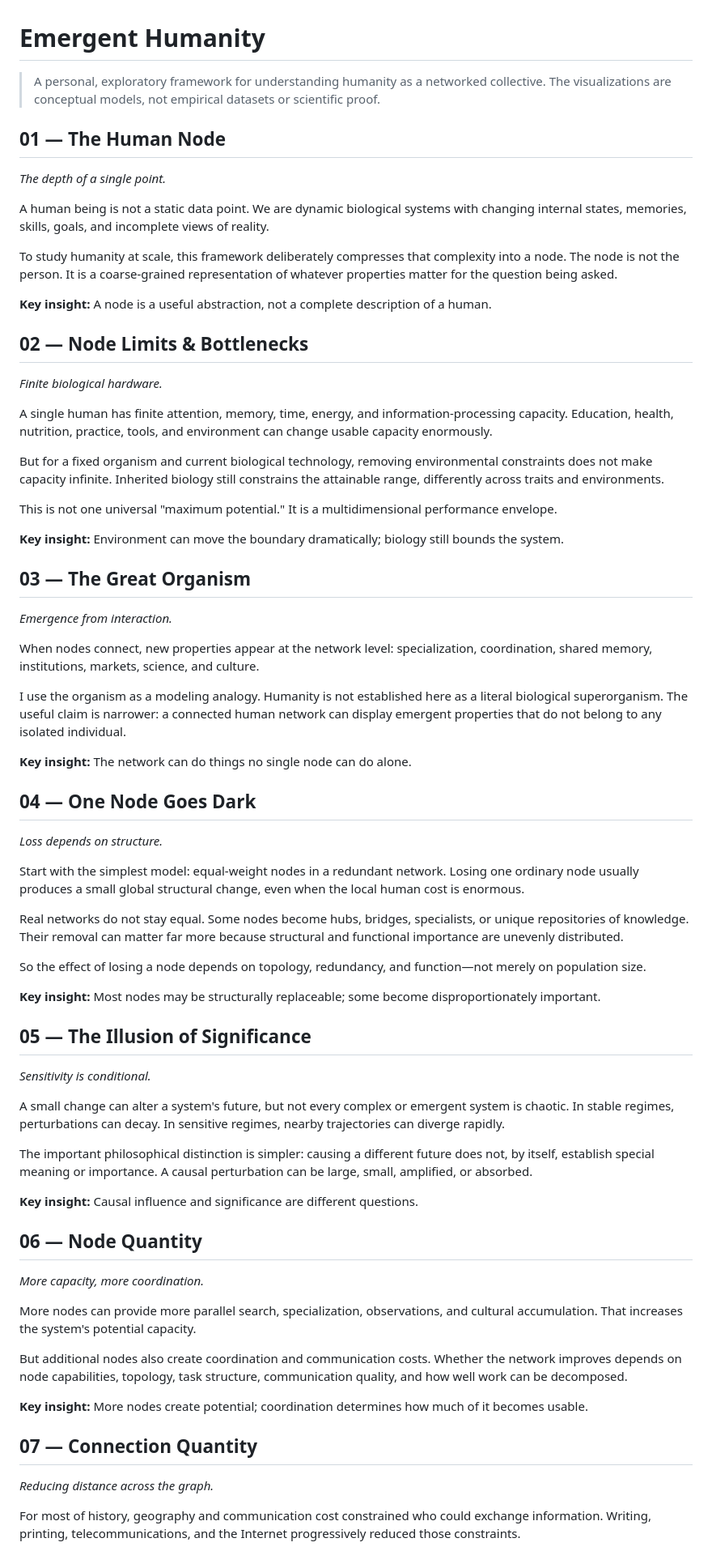
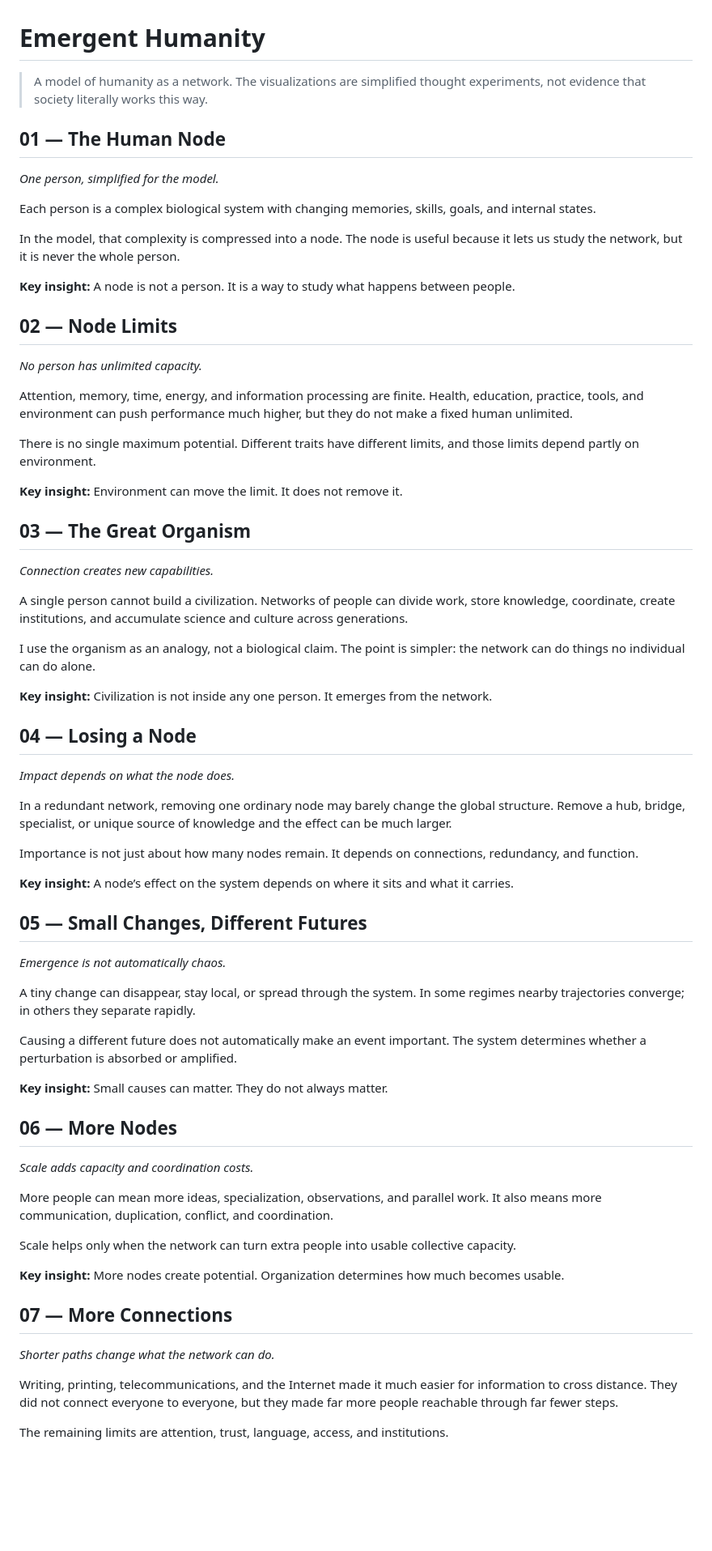
Before and after one commit to jnton/emergent-humanity, a Markdown page: content/essay.md, the part around one of its changes. Shown at 81% size. Drawn GitHub-style; blank space fills up the shorter version.

```diff
--- a/content/essay.md
+++ b/content/essay.md
@@ -1,74 +1,72 @@
 # Emergent Humanity
 
-> A personal, exploratory framework for understanding humanity as a networked collective. The visualizations are conceptual models, not empirical datasets or scientific proof.
+> A model of humanity as a network. The visualizations are simplified thought experiments, not evidence that society literally works this way.
 
 ## 01 — The Human Node
 
-*The depth of a single point.*
+*One person, simplified for the model.*
 
-A human being is not a static data point. We are dynamic biological systems with changing internal states, memories, skills, goals, and incomplete views of reality.
+Each person is a complex biological system with changing memories, skills, goals, and internal states.
 
-To study humanity at scale, this framework deliberately compresses that complexity into a node. The node is not the person. It is a coarse-grained representation of whatever properties matter for the question being asked.
+In the model, that complexity is compressed into a node. The node is useful because it lets us study the network, but it is never the whole person.
 
-**Key insight:** A node is a useful abstraction, not a complete description of a human.
+**Key insight:** A node is not a person. It is a way to study what happens between people.
 
-## 02 — Node Limits & Bottlenecks
+## 02 — Node Limits
 
-*Finite biological hardware.*
+*No person has unlimited capacity.*
 
-A single human has finite attention, memory, time, energy, and information-processing capacity. Education, health, nutrition, practice, tools, and environment can change usable capacity enormously.
+Attention, memory, time, energy, and information processing are finite. Health, education, practice, tools, and environment can push performance much higher, but they do not make a fixed human unlimited.
 
-But for a fixed organism and current biological technology, removing environmental constraints does not make capacity infinite. Inherited biology still constrains the attainable range, differently across traits and environments.
+There is no single maximum potential. Different traits have different limits, and those limits depend partly on environment.
 
-This is not one universal "maximum potential." It is a multidimensional performance envelope.
-
-**Key insight:** Environment can move the boundary dramatically; biology still bounds the system.
+**Key insight:** Environment can move the limit. It does not remove it.
 
 ## 03 — The Great Organism
 
-*Emergence from interaction.*
+*Connection creates new capabilities.*
 
-When nodes connect, new properties appear at the network level: specialization, coordination, shared memory, institutions, markets, science, and culture.
+A single person cannot build a civilization. Networks of people can divide work, store knowledge, coordinate, create institutions, and accumulate science and culture across generations.
 
-I use the organism as a modeling analogy. Humanity is not established here as a literal biological superorganism. The useful claim is narrower: a connected human network can display emergent properties that do not belong to any isolated individual.
+I use the organism as an analogy, not a biological claim. The point is simpler: the network can do things no individual can do alone.
 
-**Key insight:** The network can do things no single node can do alone.
+**Key insight:** Civilization is not inside any one person. It emerges from the network.
 
-## 04 — One Node Goes Dark
+## 04 — Losing a Node
 
-*Loss depends on structure.*
+*Impact depends on what the node does.*
 
-Start with the simplest model: equal-weight nodes in a redundant network. Losing one ordinary node usually produces a small global structural change, even when the local human cost is enormous.
+In a redundant network, removing one ordinary node may barely change the global structure. Remove a hub, bridge, specialist, or unique source of knowledge and the effect can be much larger.
 
-Real networks do not stay equal. Some nodes become hubs, bridges, specialists, or unique repositories of knowledge. Their removal can matter far more because structural and functional importance are unevenly distributed.
+Importance is not just about how many nodes remain. It depends on connections, redundancy, and function.
 
-So the effect of losing a node depends on topology, redundancy, and function—not merely on population size.
+**Key insight:** A node’s effect on the system depends on where it sits and what it carries.
 
-**Key insight:** Most nodes may be structurally replaceable; some become disproportionately important.
+## 05 — Small Changes, Different Futures
 
-## 05 — The Illusion of Significance
+*Emergence is not automatically chaos.*
 
-*Sensitivity is conditional.*
+A tiny change can disappear, stay local, or spread through the system. In some regimes nearby trajectories converge; in others they separate rapidly.
 
-A small change can alter a system's future, but not every complex or emergent system is chaotic. In stable regimes, perturbations can decay. In sensitive regimes, nearby trajectories can diverge rapidly.
+Causing a different future does not automatically make an event important. The system determines whether a perturbation is absorbed or amplified.
 
-The important philosophical distinction is simpler: causing a different future does not, by itself, establish special meaning or importance. A causal perturbation can be large, small, amplified, or absorbed.
+**Key insight:** Small causes can matter. They do not always matter.
 
-**Key insight:** Causal influence and significance are different questions.
+## 06 — More Nodes
 
-## 06 — Node Quantity
+*Scale adds capacity and coordination costs.*
 
-*More capacity, more coordination.*
+More people can mean more ideas, specialization, observations, and parallel work. It also means more communication, duplication, conflict, and coordination.
 
-More nodes can provide more parallel search, specialization, observations, and cultural accumulation. That increases the system's potential capacity.
+Scale helps only when the network can turn extra people into usable collective capacity.
 
-But additional nodes also create coordination and communication costs. Whether the network improves depends on node capabilities, topology, task structure, communication quality, and how well work can be decomposed.
+**Key insight:** More nodes create potential. Organization determines how much becomes usable.
 
-**Key insight:** More nodes create potential; coordination determines how much of it becomes usable.
+## 07 — More Connections
 
-## 07 — Connection Quantity
+*Shorter paths change what the network can do.*
 
-*Reducing distance across the graph.*
+Writing, printing, telecommunications, and the Internet made it much easier for information to cross distance. They did not connect everyone to everyone, but they made far more people reachable through far fewer steps.
 
-For most of history, geography and communication cost constrained who could exchange information. Writing, printing, telecommunications, and the Internet progressively reduced those constraints.
+The remaining limits are attention, trust, language, access, and institutions.
 
```
Also changed, not shown: other parts of content/essay.md (+50 -66 lines).
